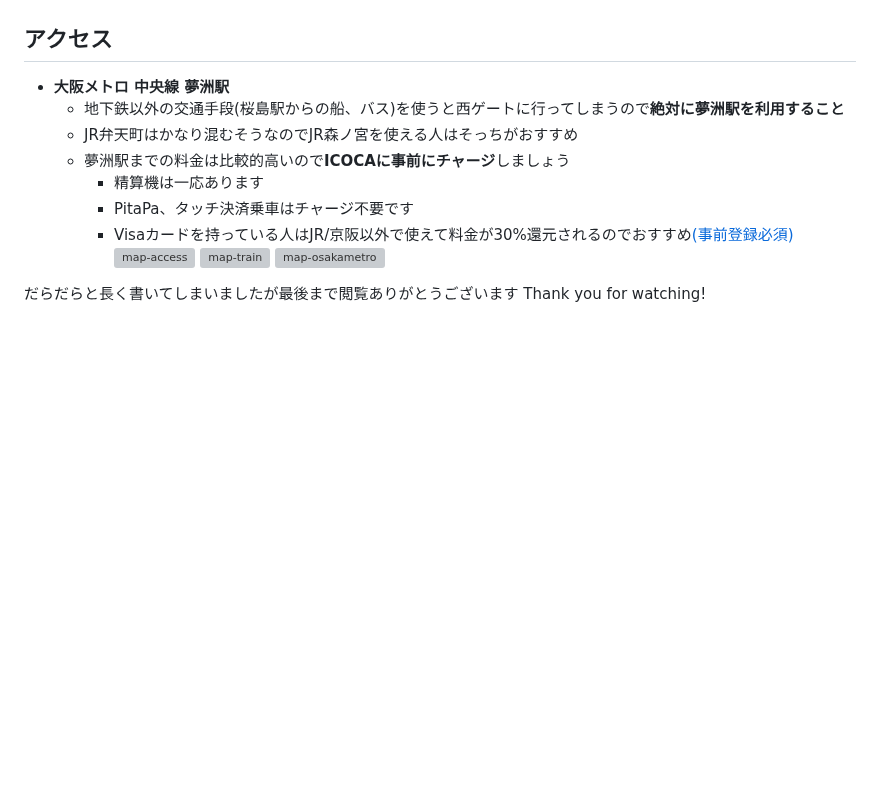
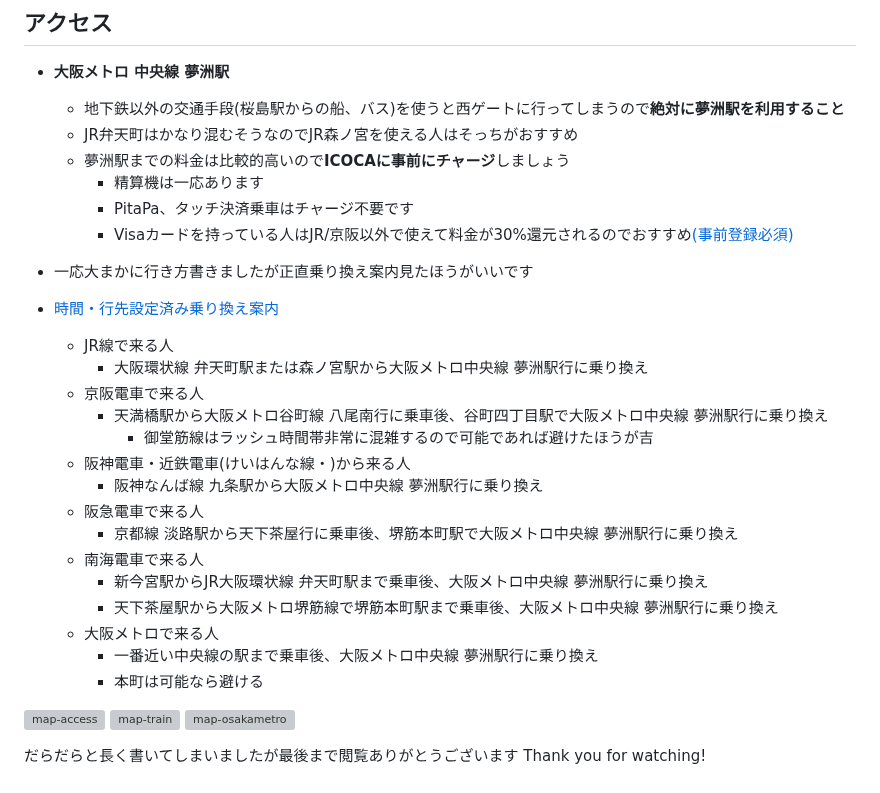
Before and after one commit to Kisaraki2021/OTH-Information-I, a Markdown page: docs/expo2025.md, the part around the change. GitHub-like rendering; blank space fills up the shorter version; grey boxes are pictures that could not be loaded.

Commit message:
行き方書いてみたけどあんま意味ない

```diff
--- a/docs/expo2025.md
+++ b/docs/expo2025.md
@@ -49,6 +49,25 @@
         - 精算機は一応あります
         - PitaPa、タッチ決済乗車はチャージ不要です
         - Visaカードを持っている人はJR/京阪以外で使えて料金が30%還元されるのでおすすめ[(事前登録必須)](https://www.visa.co.jp/about-visa/promotions/visapromo25apr-tokudaore.html#a83c2eeba2)
+
+- 一応大まかに行き方書きましたが正直乗り換え案内見たほうがいいです
+- [時間・行先設定済み乗り換え案内](https://transit.yahoo.co.jp/?from=&to=%E5%A4%A2%E6%B4%B2%E9%A7%85&fromgid=&togid=&flatlon=&tlatlon=&via=&viacode=&y=2025&m=05&d=21&hh=09&m1=3&m2=0&type=4&ticket=ic&expkind=1&userpass=1&ws=2&s=0&al=0&shin=1&ex=0&hb=0&lb=0&sr=0)
+    - JR線で来る人
+        - 大阪環状線 弁天町駅または森ノ宮駅から大阪メトロ中央線 夢洲駅行に乗り換え
+    - 京阪電車で来る人
+        - 天満橋駅から大阪メトロ谷町線 八尾南行に乗車後、谷町四丁目駅で大阪メトロ中央線 夢洲駅行に乗り換え
+            - 御堂筋線はラッシュ時間帯非常に混雑するので可能であれば避けたほうが吉
+    - 阪神電車・近鉄電車(けいはんな線・)から来る人
+        - 阪神なんば線 九条駅から大阪メトロ中央線 夢洲駅行に乗り換え
+    - 阪急電車で来る人
+        - 京都線 淡路駅から天下茶屋行に乗車後、堺筋本町駅で大阪メトロ中央線 夢洲駅行に乗り換え
+    - 南海電車で来る人
+        - 新今宮駅からJR大阪環状線 弁天町駅まで乗車後、大阪メトロ中央線 夢洲駅行に乗り換え
+        - 天下茶屋駅から大阪メトロ堺筋線で堺筋本町駅まで乗車後、大阪メトロ中央線 夢洲駅行に乗り換え
+    - 大阪メトロで来る人
+        - 一番近い中央線の駅まで乗車後、大阪メトロ中央線 夢洲駅行に乗り換え
+        - 本町は可能なら避ける
+
 ![map-access](https://www.expo2025.or.jp/wp/wp-content/themes/expo2025orjp_2022/assets/img/expo-map-index/access/img01.png)
 ![map-train](https://www.expo2025.or.jp/wp/wp-content/themes/expo2025orjp_2022/assets/img/expo-map-index/access/img02.png)
 ![map-osakametro](https://subway.osakametro.co.jp/img/osakametro_rosenzu_20250404.gif)
```
